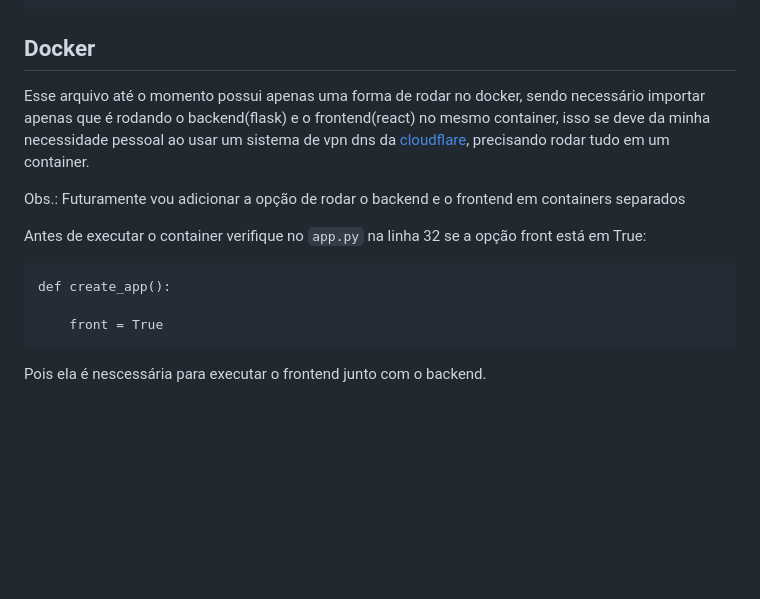
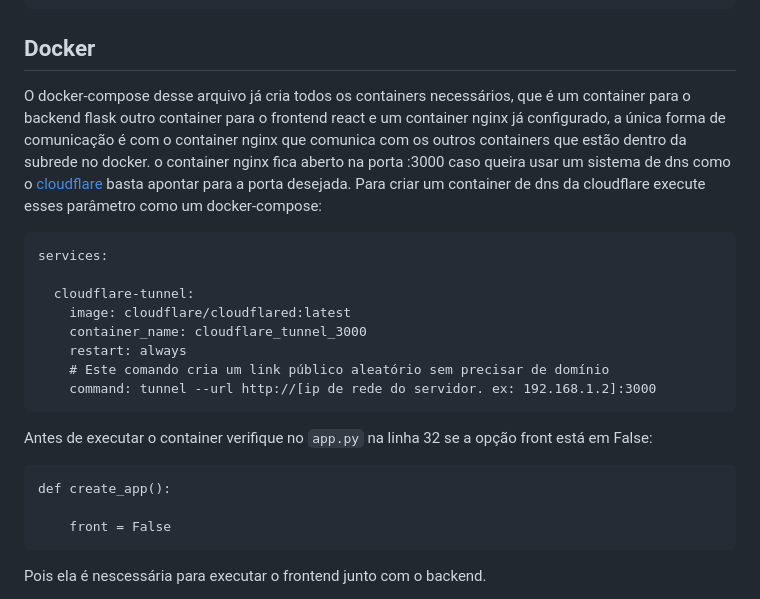
Before and after one commit to GuilhermeHMFroes/3DFarm, a Markdown page: README.md, the part around the change. Drawn GitHub-style; blank space fills up the shorter version.

Commit message:
atualizando o readme.md para a norva forma de execução via docker

````diff
--- a/README.md
+++ b/README.md
@@ -10,16 +10,25 @@ Esse reposositório faz parte do sistema de fazenda de impressão 3D, send neces
 
 ## Docker
 
-Esse arquivo até o momento possui apenas uma forma de rodar no docker, sendo necessário importar apenas que é rodando o backend(flask) e o frontend(react) no mesmo container, isso se deve da minha necessidade pessoal ao usar um sistema de vpn dns da [cloudflare](https://developers.cloudflare.com/api/), precisando rodar tudo em um container.
+O docker-compose desse arquivo já cria todos os containers necessários, que é um container para o backend flask outro container para o frontend react e um container nginx já configurado, a única forma de comunicação é com o container nginx que comunica com os outros containers que estão dentro da subrede no docker. o container nginx fica aberto na porta :3000 caso queira usar um sistema de dns como o [cloudflare](https://developers.cloudflare.com/api/) basta apontar para a porta desejada. Para criar  um container de dns da cloudflare execute esses parâmetro como um docker-compose:
 
-Obs.: Futuramente vou adicionar a opção de rodar o backend e o frontend em containers separados
+```
+services:
 
-Antes de executar o container verifique no `app.py` na linha 32 se a opção front está em True:
+  cloudflare-tunnel:
+    image: cloudflare/cloudflared:latest
+    container_name: cloudflare_tunnel_3000
+    restart: always
+    # Este comando cria um link público aleatório sem precisar de domínio
+    command: tunnel --url http://[ip de rede do servidor. ex: 192.168.1.2]:3000
+```
+
+Antes de executar o container verifique no `app.py` na linha 32 se a opção front está em False:
 
 ```
 def create_app():
 
-    front = True
+    front = False
 ```
 
 Pois ela é nescessária para executar o frontend junto com o backend.
````
